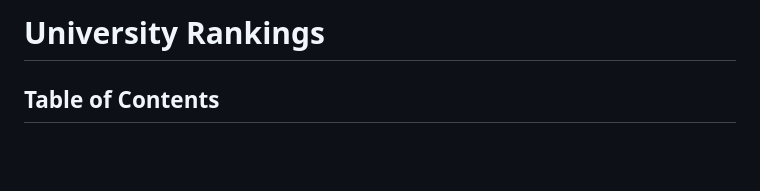
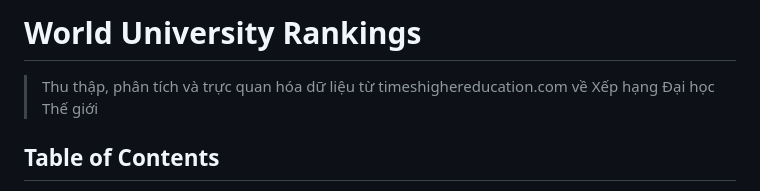
Before and after one commit to kztera/university-ranking, a Markdown page: README.md, the part around the change. GitHub-like rendering; blank space fills up the shorter version.

```diff
--- a/README.md
+++ b/README.md
@@ -1,7 +1,9 @@
 [^header]: Created by [@kztera](https://github.com/kztera) and [@IrisLe2003](https://github.com/IrisLe2003) on 20/04/2023
 [^header]: Repo made for weekly exercises for CS321
 
-<h1>University Rankings</h1>
+<h1>World University Rankings</h1>
+
+> Thu thập, phân tích và trực quan hóa dữ liệu từ timeshighereducation.com về Xếp hạng Đại học Thế giới
 
 <h2> Table of Contents </h2>
 
```
